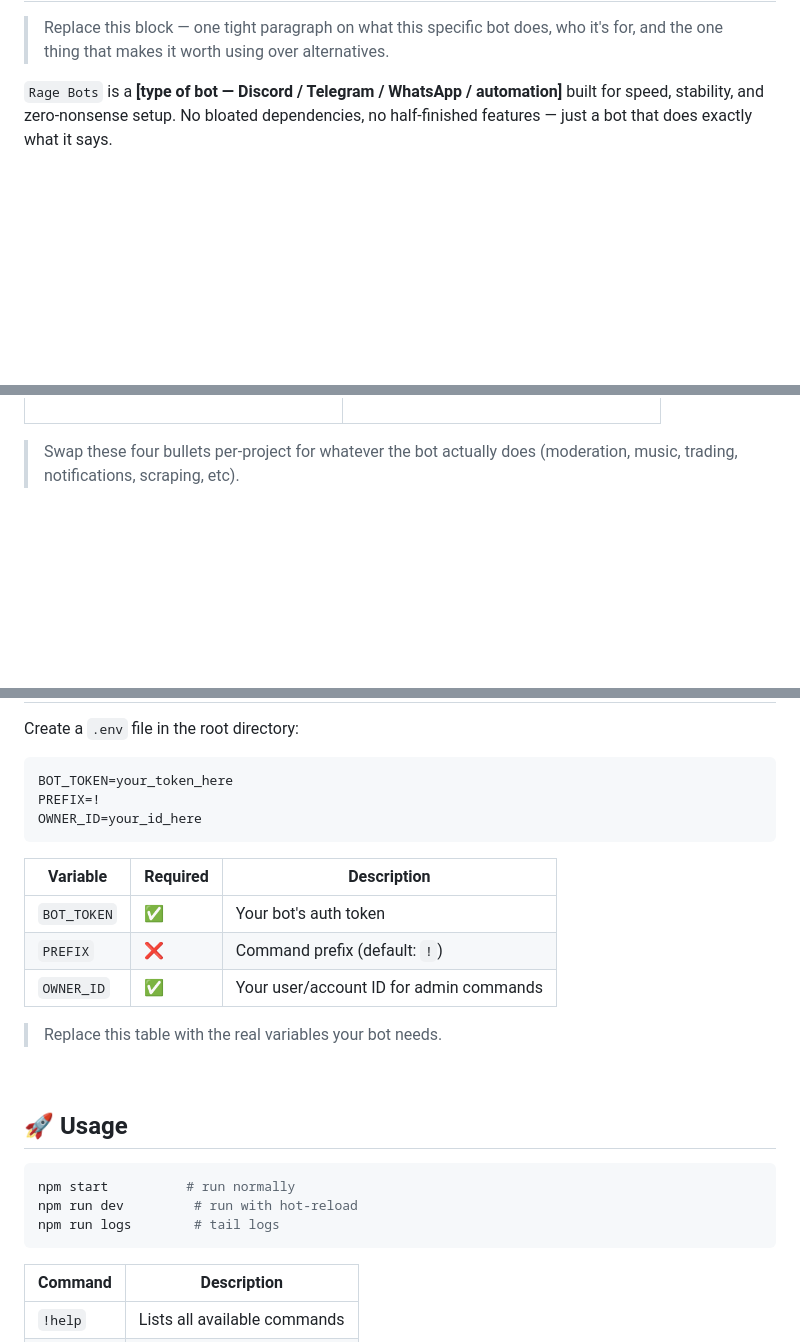
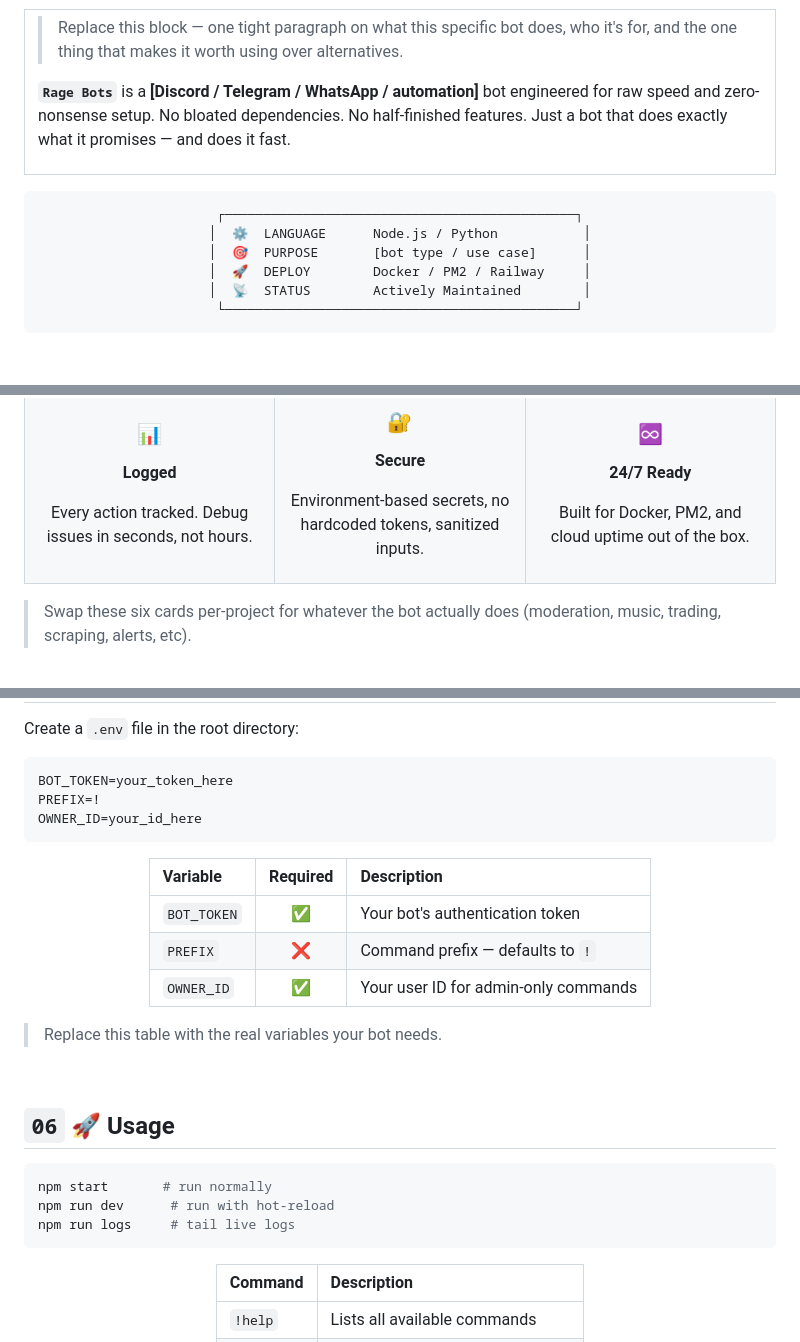
Before and after one commit to irfanx1/AnimeThumbnail, a Markdown page: README-1.md, 3 parts joined by grey strips. GitHub-like rendering; blank space fills up the shorter version.

````diff
--- a/README-1.md
+++ b/README-1.md
@@ -38,4 +56,19 @@
 
 > Replace this block — one tight paragraph on what this specific bot does, who it's for, and the one thing that makes it worth using over alternatives.
 
-`Rage Bots` is a **[type of bot — Discord / Telegram / WhatsApp / automation]** built for speed, stability, and zero-nonsense setup. No bloated dependencies, no half-finished features — just a bot that does exactly what it says.
+**`Rage Bots`** is a **[Discord / Telegram / WhatsApp / automation]** bot engineered for raw speed and zero-nonsense setup. No bloated dependencies. No half-finished features. Just a bot that does exactly what it promises — and does it fast.
+
+</td></tr>
+</table>
+
+<div align="center">
+
+```
+┌─────────────────────────────────────────────┐
+│  ⚙  LANGUAGE      Node.js / Python           │
+│  🎯  PURPOSE       [bot type / use case]      │
+│  🚀  DEPLOY        Docker / PM2 / Railway     │
+│  📡  STATUS        Actively Maintained        │
+└─────────────────────────────────────────────┘
+```
+
@@ -65,9 +111,29 @@
+### 📊
+**Logged**
+
+Every action tracked. Debug issues in seconds, not hours.
+
+</td>
+<td width="33%" valign="top" align="center">
+
+### 🔐
+**Secure**
+
+Environment-based secrets, no hardcoded tokens, sanitized inputs.
+
+</td>
+<td width="33%" valign="top" align="center">
+
+### ♾️
+**24/7 Ready**
+
+Built for Docker, PM2, and cloud uptime out of the box.
 
 </td>
 </tr>
 </table>
 
-> Swap these four bullets per-project for whatever the bot actually does (moderation, music, trading, notifications, scraping, etc).
+> Swap these six cards per-project for whatever the bot actually does (moderation, music, trading, scraping, alerts, etc).
 
 <br/>
 
@@ -128,18 +216,20 @@ OWNER_ID=your_id_here
 | Variable | Required | Description |
-|---|---|---|
-| `BOT_TOKEN` | ✅ | Your bot's auth token |
-| `PREFIX` | ❌ | Command prefix (default: `!`) |
-| `OWNER_ID` | ✅ | Your user/account ID for admin commands |
+|:---|:---:|:---|
+| `BOT_TOKEN` | ✅ | Your bot's authentication token |
+| `PREFIX` | ❌ | Command prefix — defaults to `!` |
+| `OWNER_ID` | ✅ | Your user ID for admin-only commands |
+
+</div>
 
 > Replace this table with the real variables your bot needs.
 
 <br/>
 
-## 🚀 Usage
+## `06` 🚀 Usage
 
 ```bash
-npm start          # run normally
-npm run dev         # run with hot-reload
-npm run logs        # tail logs
+npm start       # run normally
+npm run dev      # run with hot-reload
+npm run logs     # tail live logs
 ```
 
````
Also changed, not shown: other parts of README-1.md (+127 -51 lines).
